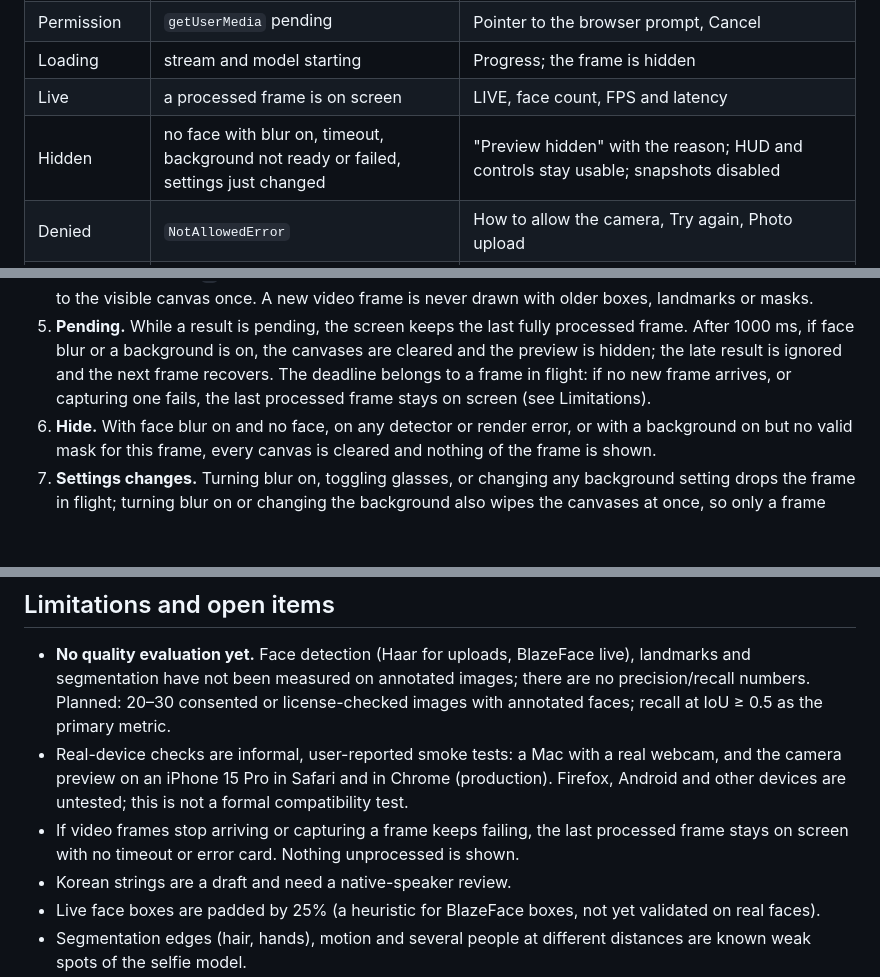
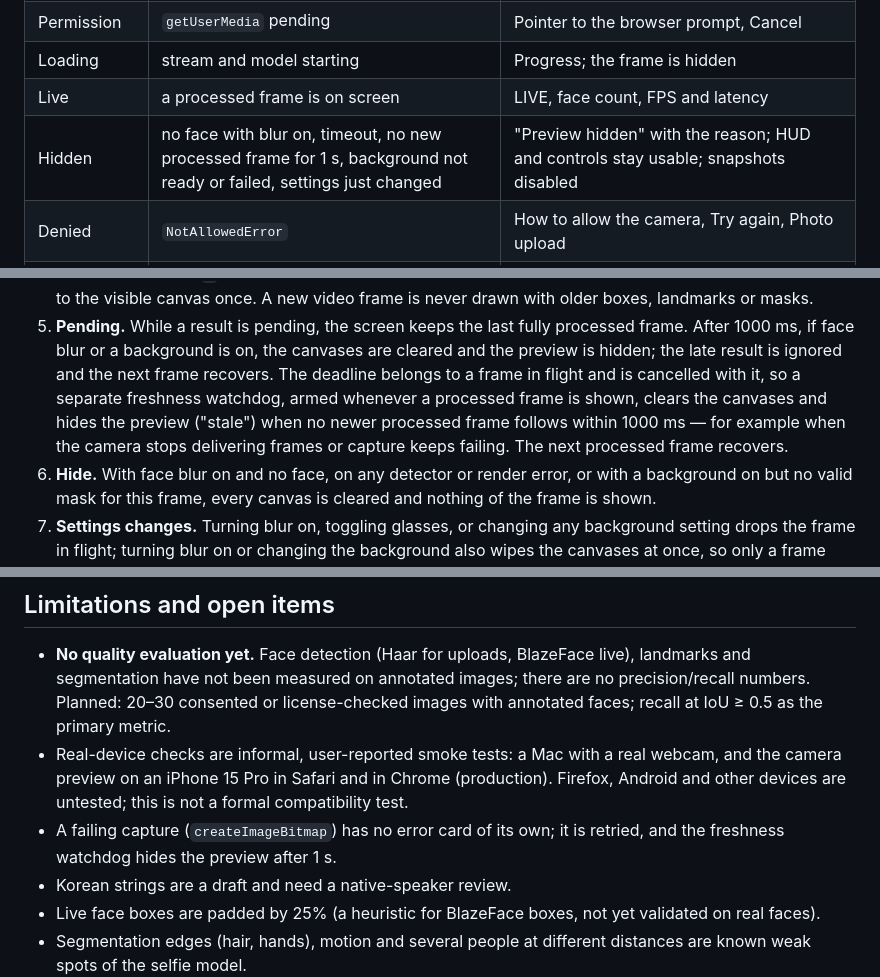
Before and after one commit to shohruhinomjonov691-hub/live-camera-studio, a Markdown page: design/live-camera-studio/PLAN.md, 3 parts joined by grey strips. GitHub-like rendering; blank space fills up the shorter version.

```diff
--- a/design/live-camera-studio/PLAN.md
+++ b/design/live-camera-studio/PLAN.md
@@ -52,7 +52,7 @@ The mockup uses inline scripts and styles; it is not copied into the app, whose
 | Permission | `getUserMedia` pending | Pointer to the browser prompt, Cancel |
 | Loading | stream and model starting | Progress; the frame is hidden |
 | Live | a processed frame is on screen | LIVE, face count, FPS and latency |
-| Hidden | no face with blur on, timeout, background not ready or failed, settings just changed | "Preview hidden" with the reason; HUD and controls stay usable; snapshots disabled |
+| Hidden | no face with blur on, timeout, no new processed frame for 1 s, background not ready or failed, settings just changed | "Preview hidden" with the reason; HUD and controls stay usable; snapshots disabled |
 | Denied | `NotAllowedError` | How to allow the camera, Try again, Photo upload |
 | No camera / busy | `NotFoundError`, `NotReadableError` | Check again, Photo upload |
 | Ended | `track.ended` | Camera stopped message |
@@ -72,8 +72,10 @@ The mockup uses inline scripts and styles; it is not copied into the app, whose
    canvas once. A new video frame is never drawn with older boxes, landmarks or masks.
 5. **Pending.** While a result is pending, the screen keeps the last fully processed frame. After 1000 ms, if face
    blur or a background is on, the canvases are cleared and the preview is hidden; the late result is ignored and
-   the next frame recovers. The deadline belongs to a frame in flight: if no new frame arrives, or capturing one
-   fails, the last processed frame stays on screen (see Limitations).
+   the next frame recovers. The deadline belongs to a frame in flight and is cancelled with it, so a separate
+   freshness watchdog, armed whenever a processed frame is shown, clears the canvases and hides the preview
+   ("stale") when no newer processed frame follows within 1000 ms — for example when the camera stops delivering
+   frames or capture keeps failing. The next processed frame recovers.
 6. **Hide.** With face blur on and no face, on any detector or render error, or with a background on but no valid
    mask for this frame, every canvas is cleared and nothing of the frame is shown.
 7. **Settings changes.** Turning blur on, toggling glasses, or changing any background setting drops the frame in
@@ -153,8 +155,8 @@ Landmarker and Selfie Segmenter models are Apache-2.0 per the package metadata a
 - Real-device checks are informal, user-reported smoke tests: a Mac with a real webcam, and the camera preview on an
   iPhone 15 Pro in Safari and in Chrome (production). Firefox, Android and other devices are untested; this is not a
   formal compatibility test.
-- If video frames stop arriving or capturing a frame keeps failing, the last processed frame stays on screen with no
-  timeout or error card. Nothing unprocessed is shown.
+- A failing capture (`createImageBitmap`) has no error card of its own; it is retried, and the freshness watchdog
+  hides the preview after 1 s.
 - Korean strings are a draft and need a native-speaker review.
 - Live face boxes are padded by 25% (a heuristic for BlazeFace boxes, not yet validated on real faces).
 - Segmentation edges (hair, hands), motion and several people at different distances are known weak spots of the
```
Also changed, not shown: README.md (+2 -1 lines).
